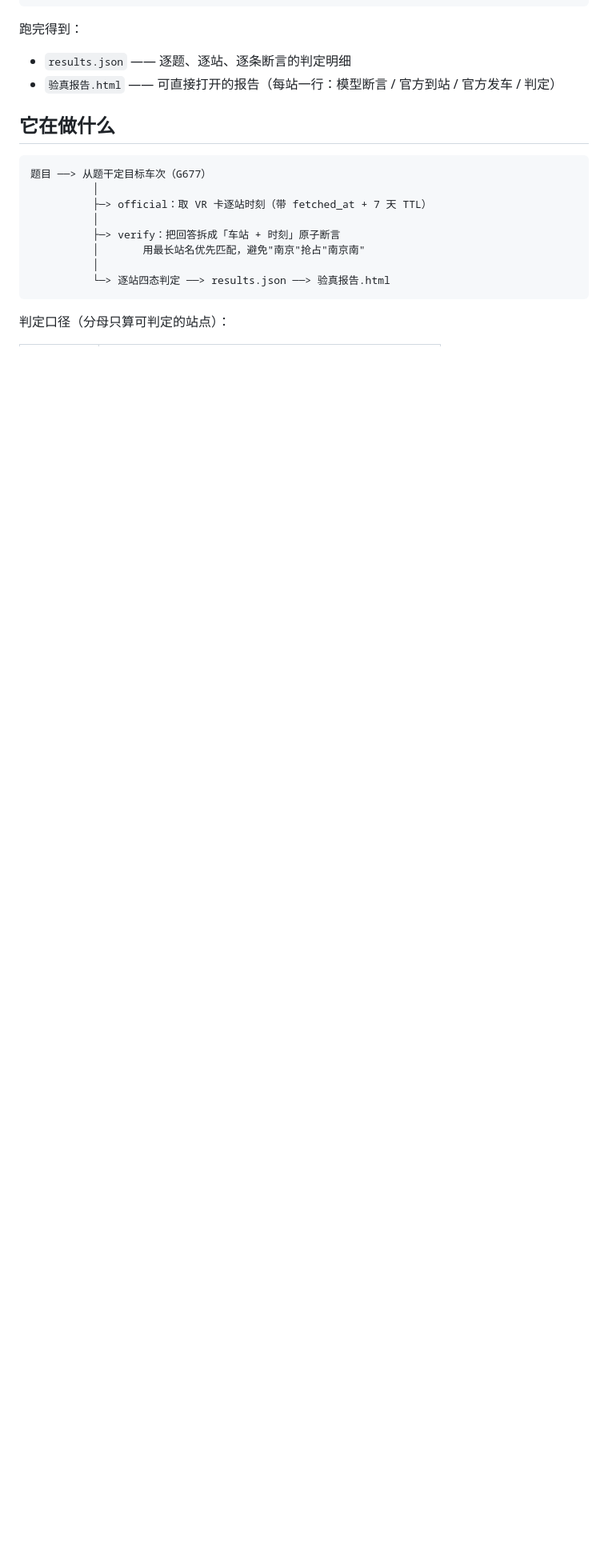
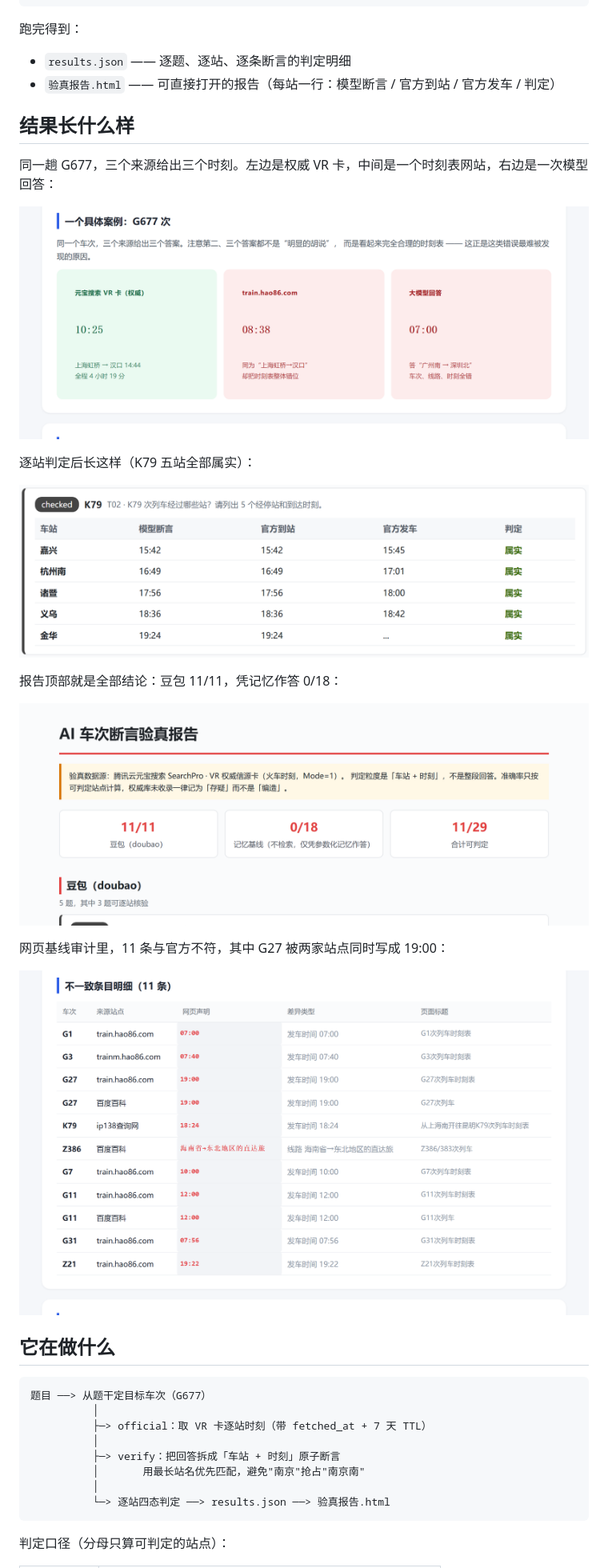
Before and after one commit to SupStrong/yuanbao-coding, a Markdown page: README.md, the part around the change. Shown at 80% size. Rendered like a GitHub page; pictures changed too: img/preview-audit-errors.png (added), img/preview-k79.png (added), img/preview-three-sources.png (added); blank space fills up the shorter version.

Commit message:
docs: README 增加四张结果预览图

```diff
--- a/README.md
+++ b/README.md
@@ -41,6 +41,24 @@ python run_verify.py --refresh
 
 - `results.json` —— 逐题、逐站、逐条断言的判定明细
 - `验真报告.html` —— 可直接打开的报告（每站一行：模型断言 / 官方到站 / 官方发车 / 判定）
+
+## 结果长什么样
+
+同一趟 G677，三个来源给出三个时刻。左边是权威 VR 卡，中间是一个时刻表网站，右边是一次模型回答：
+
+![三个来源三个答案](img/preview-three-sources.png)
+
+逐站判定后长这样（K79 五站全部属实）：
+
+![K79 逐站判定](img/preview-k79.png)
+
+报告顶部就是全部结论：豆包 11/11，凭记忆作答 0/18：
+
+![验真报告概览](img/preview-verdict.png)
+
+网页基线审计里，11 条与官方不符，其中 G27 被两家站点同时写成 19:00：
+
+![11 条不一致明细](img/preview-audit-errors.png)
 
 ## 它在做什么
 
```
